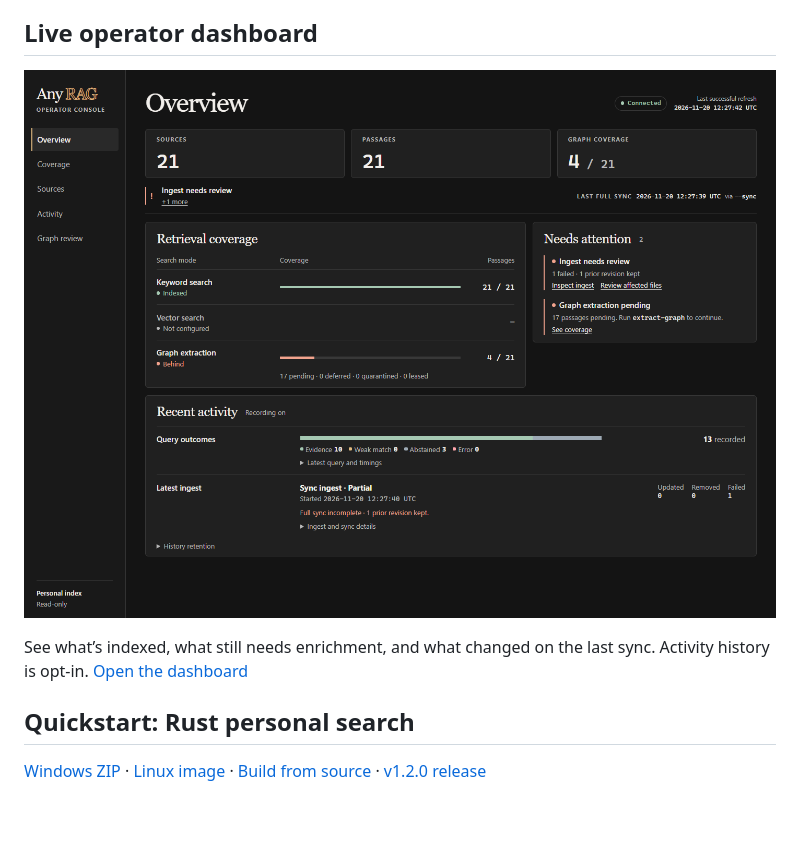
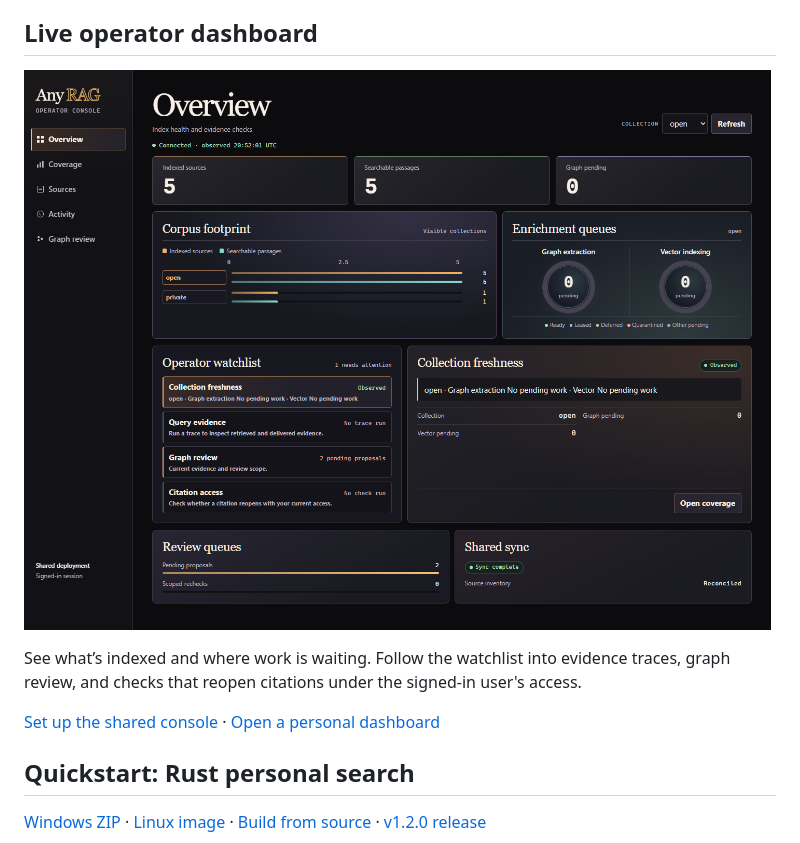
Before and after one commit to skigsy/AnyRAG, a Markdown page: README.md, the part around one of its changes. Drawn GitHub-style; pictures changed too: docs/assets/dashboard/overview.png; blank space fills up the shorter version.

```diff
--- a/README.md
+++ b/README.md
@@ -82,5 +82,7 @@ Check the linked setup for package and build options. Guided lookup runs after a
 
-See what’s indexed, what still needs enrichment, and what changed on the last sync. Activity history is opt-in. [Open the dashboard](crates/rust-rag/README.md#local-index-dashboard)
+See what’s indexed and where work is waiting. Follow the watchlist into evidence traces, graph review, and checks that reopen citations under the signed-in user's access.
+
+[Set up the shared console](infra/review/README.md) · [Open a personal dashboard](crates/rust-rag/README.md#local-index-dashboard)
 
 ## Quickstart: Rust personal search
 
```
Also changed, not shown: other parts of README.md (+1 -1 lines), crates/rust-rag/README.md (+1 -1 lines), infra/review/README.md (+11 -3 lines), 12 other files.
